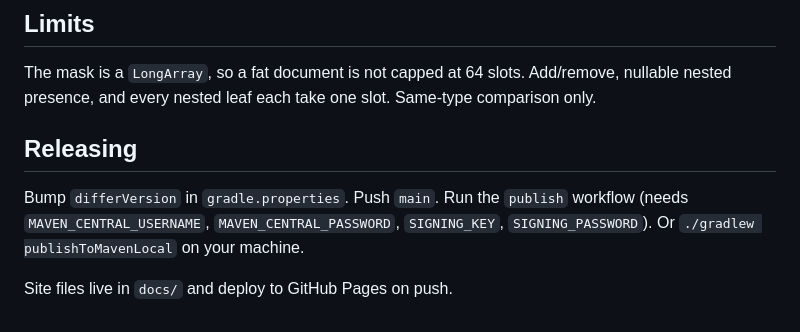
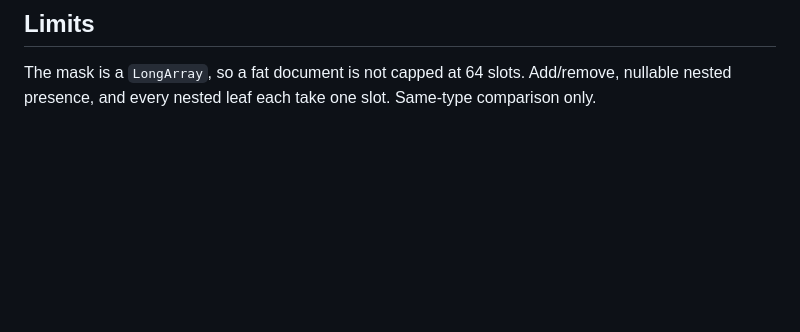
Before and after one commit to ultish/differ, a Markdown page: README.md, the part around the change. GitHub-like rendering; blank space fills up the shorter version.

Commit message:
Drop the Releasing section from the README.

```diff
--- a/README.md
+++ b/README.md
@@ -97,9 +97,3 @@ Primitive arrays (`IntArray` and the rest) are not keyed collections. Mark them
 ## Limits
 
 The mask is a `LongArray`, so a fat document is not capped at 64 slots. Add/remove, nullable nested presence, and every nested leaf each take one slot. Same-type comparison only.
-
-## Releasing
-
-Bump `differVersion` in `gradle.properties`. Push `main`. Run the `publish` workflow (needs `MAVEN_CENTRAL_USERNAME`, `MAVEN_CENTRAL_PASSWORD`, `SIGNING_KEY`, `SIGNING_PASSWORD`). Or `./gradlew publishToMavenLocal` on your machine.
-
-Site files live in `docs/` and deploy to GitHub Pages on push.
```
